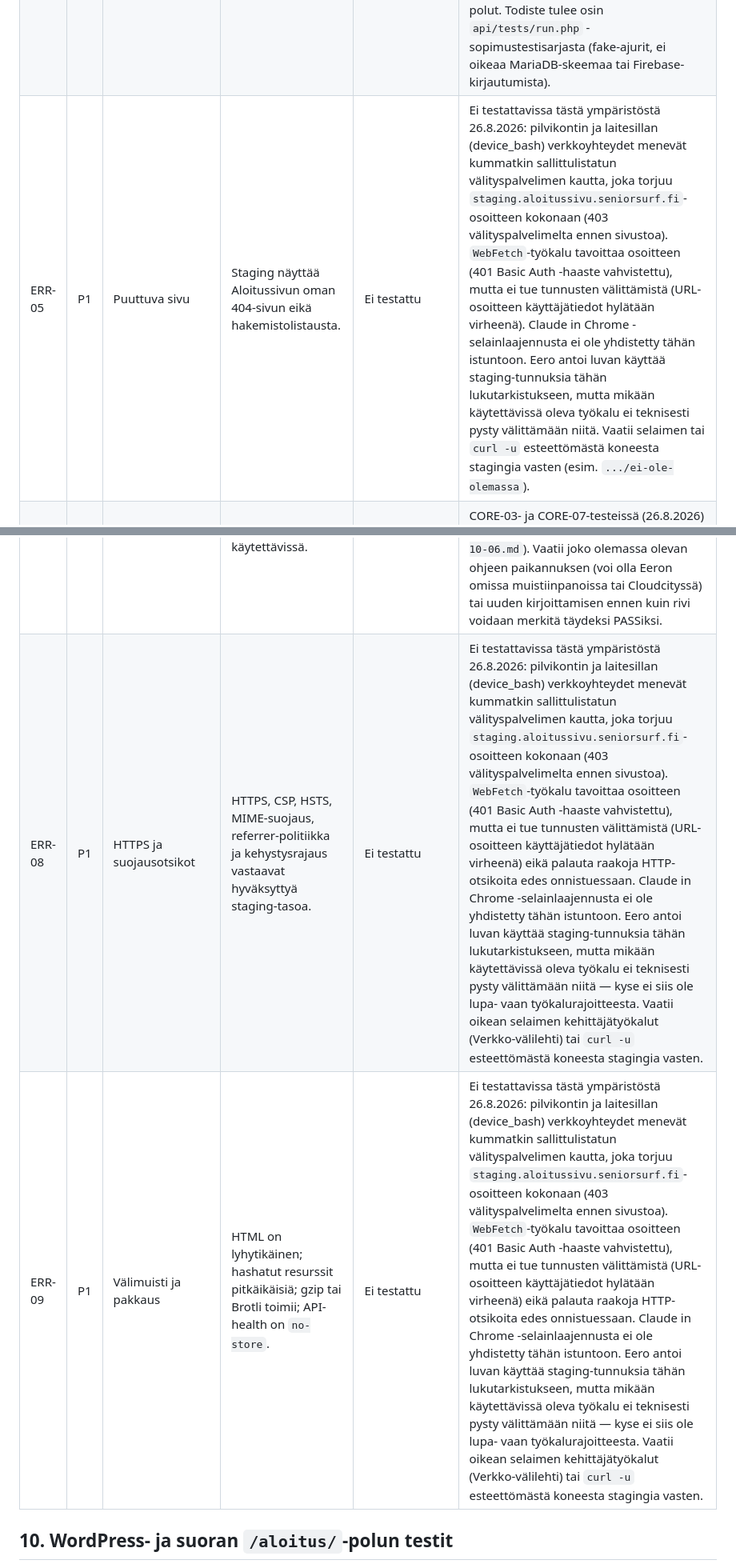
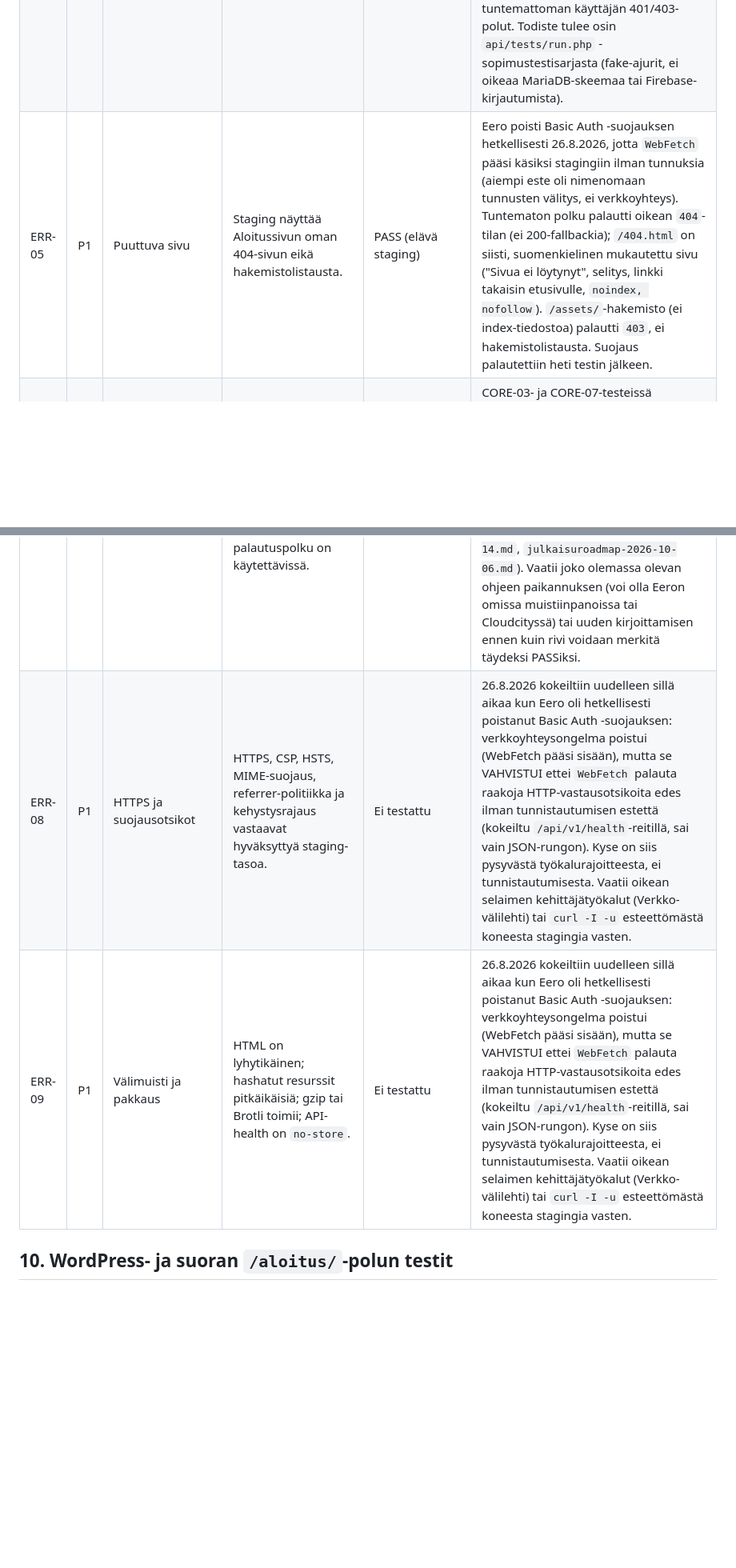
Before and after one commit to Eerotuomenoksa/Aloitussivu, a Markdown page: docs/rel11-julkaisuportin-testimatriisi-2026-08-31.md, 2 parts joined by grey strips. Shown at 80% size. Rendered like a GitHub page; blank space fills up the shorter version.

Commit message:
Vahvista ERR-05 PASS elavalla stagingilla, ERR-08/09 tyokalurajoite pysyva

```diff
--- a/docs/rel11-julkaisuportin-testimatriisi-2026-08-31.md
+++ b/docs/rel11-julkaisuportin-testimatriisi-2026-08-31.md
@@ -154,11 +154,11 @@ Käytä tunnisteetonta testitekstiä, esimerkiksi `REL11-TESTI-20260831`. Älä
 | ERR-02 | P1 | Virheellinen JSON tai sisältötyyppi | API torjuu pyynnön; tietokantaan ei synny riviä. | PASS (sopimustesti); löydös elävässä kokeessa | Sopimustesti "JSON validation rejects wrong media type, bad JSON and insecure URL" vahvistaa 415/400-hylkäyksen sovellustasolla ilman tietokantakirjoitusta. **Elävässä HTTP-kokeessa** samat pyynnöt palauttivat `500 internal_error` odotetun 4xx:n sijaan — syyksi varmistui, ettei paikalliseen SQLite-tiedostoon ollut ajettu tuotannon tietokantaskeemaa (CREATE TABLE -lauseita ei ole tässä repossa lainkaan, vain testien sisäiset feikit). Tämä ei siis ole validointivirhe vaan puuttuvan skeeman aiheuttama paikallistestausrajoitus — katso `REL11-OPS-01`-havainto alla. Todiste tulee osin `api/tests/run.php` -sopimustestisarjasta (fake-ajurit, ei oikeaa MariaDB-skeemaa tai Firebase-kirjautumista).
 | ERR-03 | P1 | Väärä tai naamioitu liite | Liite torjutaan eikä julkista tai suojattua tiedostoa synny. | PASS (API-sopimustesti) | Testi "invalid feedback and disguised screenshots do not write data": kuvaksi naamioitu muu tiedosto hylätään 422:lla, tietokantaan ei kirjoiteta yhtään riviä eikä liitevarastoon tallenneta mitään (`$storage->stored` tyhjä). Todiste tulee osin `api/tests/run.php` -sopimustestisarjasta (fake-ajurit, ei oikeaa MariaDB-skeemaa tai Firebase-kirjautumista).
 | ERR-04 | P1 | Luvaton ylläpitoreitti | Pyyntö torjutaan 401/403-tilalla ilman yksityistä vastaussisältöä. | PASS (elävä HTTP-testi + sopimustesti) | Vahvistettu oikealla HTTP-pyynnöllä: `GET /api/v1/admin/link-reports` ilman tunnistetta palautti `401 authentication_required` ilman yksityistä sisältöä. Sopimustestit "admin routes reject missing, expired and unassigned identities" ja "public clients cannot read submission collections" kattavat myös vanhentuneen tunnisteen ja tuntemattoman käyttäjän 401/403-polut. Todiste tulee osin `api/tests/run.php` -sopimustestisarjasta (fake-ajurit, ei oikeaa MariaDB-skeemaa tai Firebase-kirjautumista).
-| ERR-05 | P1 | Puuttuva sivu | Staging näyttää Aloitussivun oman 404-sivun eikä hakemistolistausta. | Ei testattu | Ei testattavissa tästä ympäristöstä 26.8.2026: pilvikontin ja laitesillan (device_bash) verkkoyhteydet menevät kummatkin sallittulistatun välityspalvelimen kautta, joka torjuu `staging.aloitussivu.seniorsurf.fi`-osoitteen kokonaan (403 välityspalvelimelta ennen sivustoa). `WebFetch`-työkalu tavoittaa osoitteen (401 Basic Auth -haaste vahvistettu), mutta ei tue tunnusten välittämistä (URL-osoitteen käyttäjätiedot hylätään virheenä). Claude in Chrome -selainlaajennusta ei ole yhdistetty tähän istuntoon. Eero antoi luvan käyttää staging-tunnuksia tähän lukutarkistukseen, mutta mikään käytettävissä oleva työkalu ei teknisesti pysty välittämään niitä. Vaatii selaimen tai `curl -u` esteettömästä koneesta stagingia vasten (esim. `.../ei-ole-olemassa`).
+| ERR-05 | P1 | Puuttuva sivu | Staging näyttää Aloitussivun oman 404-sivun eikä hakemistolistausta. | PASS (elävä staging) | Eero poisti Basic Auth -suojauksen hetkellisesti 26.8.2026, jotta `WebFetch` pääsi käsiksi stagingiin ilman tunnuksia (aiempi este oli nimenomaan tunnusten välitys, ei verkkoyhteys). Tuntematon polku palautti oikean `404`-tilan (ei 200-fallbackia); `/404.html` on siisti, suomenkielinen mukautettu sivu ("Sivua ei löytynyt", selitys, linkki takaisin etusivulle, `noindex, nofollow`). `/assets/`-hakemisto (ei index-tiedostoa) palautti `403`, ei hakemistolistausta. Suojaus palautettiin heti testin jälkeen.
 | ERR-06 | P1 | API- tai verkkovirhe | Käyttöliittymä näyttää hallitun virheen, ei tyhjää sivua; turvallinen toiminta jatkuu. | PASS (paikallinen build + sopimustesti) | CORE-03- ja CORE-07-testeissä (26.8.2026) verkottomassa pilvikontissa sekä sää- että huijausvaroitus-komponentit näyttivät hallitun virheen/tyhjän tilan sivun kaatumatta. Backend-puolella sopimustesti "database failure is safe and returns 503" vahvistaa hallitun 503-vastauksen tietokantavirheessä.
 | ERR-07 | P1 | Palautusprovider | Firebase-palautusbuild muodostuu ja dokumentoitu hallittu palautuspolku on käytettävissä. | Osittain PASS | `npm run build:firebase-rollback` -komento (paikallinen build) valmistui onnistuneesti 26.8.2026 — palautusbuild siis muodostuu. **Dokumentoitua, vaihe vaiheelta kuvattua hallittua palautuspolkua ei löytynyt** docs-kansiosta erillisenä ohjeena; ainoat osumat ovat ohimeneviä mainintoja (`julkaisun-paivakohtaiset-tyopaketit-2026-08-14.md`, `julkaisuroadmap-2026-10-06.md`). Vaatii joko olemassa olevan ohjeen paikannuksen (voi olla Eeron omissa muistiinpanoissa tai Cloudcityssä) tai uuden kirjoittamisen ennen kuin rivi voidaan merkitä täydeksi PASSiksi.
-| ERR-08 | P1 | HTTPS ja suojausotsikot | HTTPS, CSP, HSTS, MIME-suojaus, referrer-politiikka ja kehystysrajaus vastaavat hyväksyttyä staging-tasoa. | Ei testattu | Ei testattavissa tästä ympäristöstä 26.8.2026: pilvikontin ja laitesillan (device_bash) verkkoyhteydet menevät kummatkin sallittulistatun välityspalvelimen kautta, joka torjuu `staging.aloitussivu.seniorsurf.fi`-osoitteen kokonaan (403 välityspalvelimelta ennen sivustoa). `WebFetch`-työkalu tavoittaa osoitteen (401 Basic Auth -haaste vahvistettu), mutta ei tue tunnusten välittämistä (URL-osoitteen käyttäjätiedot hylätään virheenä) eikä palauta raakoja HTTP-otsikoita edes onnistuessaan. Claude in Chrome -selainlaajennusta ei ole yhdistetty tähän istuntoon. Eero antoi luvan käyttää staging-tunnuksia tähän lukutarkistukseen, mutta mikään käytettävissä oleva työkalu ei teknisesti pysty välittämään niitä — kyse ei siis ole lupa- vaan työkalurajoitteesta. Vaatii oikean selaimen kehittäjätyökalut (Verkko-välilehti) tai `curl -u` esteettömästä koneesta stagingia vasten.
-| ERR-09 | P1 | Välimuisti ja pakkaus | HTML on lyhytikäinen; hashatut resurssit pitkäikäisiä; gzip tai Brotli toimii; API-health on `no-store`. | Ei testattu | Ei testattavissa tästä ympäristöstä 26.8.2026: pilvikontin ja laitesillan (device_bash) verkkoyhteydet menevät kummatkin sallittulistatun välityspalvelimen kautta, joka torjuu `staging.aloitussivu.seniorsurf.fi`-osoitteen kokonaan (403 välityspalvelimelta ennen sivustoa). `WebFetch`-työkalu tavoittaa osoitteen (401 Basic Auth -haaste vahvistettu), mutta ei tue tunnusten välittämistä (URL-osoitteen käyttäjätiedot hylätään virheenä) eikä palauta raakoja HTTP-otsikoita edes onnistuessaan. Claude in Chrome -selainlaajennusta ei ole yhdistetty tähän istuntoon. Eero antoi luvan käyttää staging-tunnuksia tähän lukutarkistukseen, mutta mikään käytettävissä oleva työkalu ei teknisesti pysty välittämään niitä — kyse ei siis ole lupa- vaan työkalurajoitteesta. Vaatii oikean selaimen kehittäjätyökalut (Verkko-välilehti) tai `curl -u` esteettömästä koneesta stagingia vasten.
+| ERR-08 | P1 | HTTPS ja suojausotsikot | HTTPS, CSP, HSTS, MIME-suojaus, referrer-politiikka ja kehystysrajaus vastaavat hyväksyttyä staging-tasoa. | Ei testattu | 26.8.2026 kokeiltiin uudelleen sillä aikaa kun Eero oli hetkellisesti poistanut Basic Auth -suojauksen: verkkoyhteysongelma poistui (WebFetch pääsi sisään), mutta se VAHVISTUI ettei `WebFetch` palauta raakoja HTTP-vastausotsikoita edes ilman tunnistautumisen estettä (kokeiltu `/api/v1/health`-reitillä, sai vain JSON-rungon). Kyse on siis pysyvästä työkalurajoitteesta, ei tunnistautumisesta. Vaatii oikean selaimen kehittäjätyökalut (Verkko-välilehti) tai `curl -I -u` esteettömästä koneesta stagingia vasten.
+| ERR-09 | P1 | Välimuisti ja pakkaus | HTML on lyhytikäinen; hashatut resurssit pitkäikäisiä; gzip tai Brotli toimii; API-health on `no-store`. | Ei testattu | 26.8.2026 kokeiltiin uudelleen sillä aikaa kun Eero oli hetkellisesti poistanut Basic Auth -suojauksen: verkkoyhteysongelma poistui (WebFetch pääsi sisään), mutta se VAHVISTUI ettei `WebFetch` palauta raakoja HTTP-vastausotsikoita edes ilman tunnistautumisen estettä (kokeiltu `/api/v1/health`-reitillä, sai vain JSON-rungon). Kyse on siis pysyvästä työkalurajoitteesta, ei tunnistautumisesta. Vaatii oikean selaimen kehittäjätyökalut (Verkko-välilehti) tai `curl -I -u` esteettömästä koneesta stagingia vasten.
 
 ## 10. WordPress- ja suoran `/aloitus/`-polun testit
 
```
Also changed, not shown: docs/julkaisupaivakirja-2026-09.md (+3 -1 lines).
